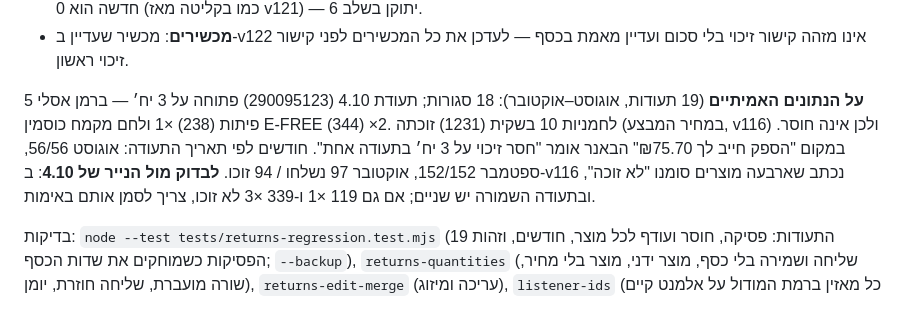
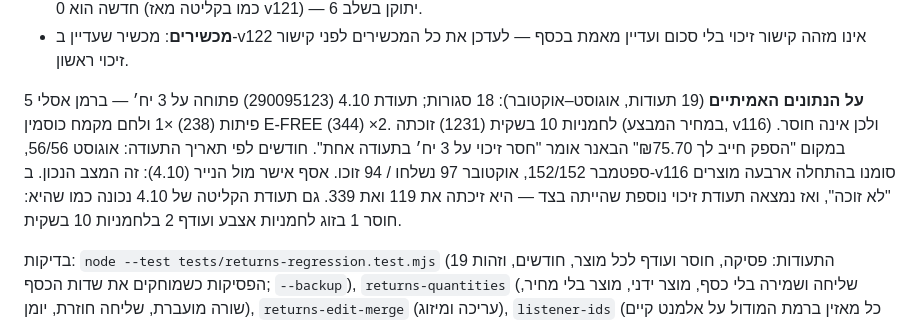
Before and after one commit to asafkiri/berman-app, a Markdown page: README.md, the part around the change. Drawn GitHub-style.

Commit message:
v123: README — אישור מול הנייר של 4.10 (תעודת זיכוי נוספת שהייתה בצד)
Co-Authored-By: Claude Opus 5.5 <noreply@anthropic.com>
Claude-Session: https://claude.ai/code/session_01NVBMCpjuzqxnh7cMNzkbYB

```diff
--- a/README.md
+++ b/README.md
@@ -14,7 +14,7 @@
 - **לא השתנו**: תעודות ישנות (שדות הכסף נשארים במסמך והקוראים מתעלמים מהם), `product.price`, השרת. `returnTotals` נשאר לקריאת תעודות ישנות עד שלב 6, ולתעודה חדשה מחזיר 0. בניתוח השבועי "חזר ₪" מבוסס על סכום השורה ולכן לתעודה חדשה הוא 0 (כמו בקליטה מאז v121) — יתוקן בשלב 6.
 - **מכשירים**: מכשיר שעדיין ב-v122 אינו מזהה קישור זיכוי בלי סכום ועדיין מאמת בכסף — לעדכן את כל המכשירים לפני קישור זיכוי ראשון.
 
-**על הנתונים האמיתיים** (19 תעודות, אוגוסט–אוקטובר): 18 סגורות; תעודת 4.10 (290095123) פתוחה על 3 יח׳ — ברמן אסלי 5 פיתות (238) ×1 ולחם מקמח כוסמין E-FREE (344) ×2. לחמניות 10 בשקית (1231) זוכתה (במחיר המבצע, v116) ולכן אינה חוסר. במקום "הספק חייב לך ₪75.70" הבאנר אומר "חסר זיכוי על 3 יח׳ בתעודה אחת". חודשים לפי תאריך התעודה: אוגוסט 56/56, ספטמבר 152/152, אוקטובר 97 נשלחו / 94 זוכו. **לבדוק מול הנייר של 4.10**: ב-v116 נכתב שארבעה מוצרים סומנו "לא זוכה", ובתעודה השמורה יש שניים; אם גם 119 ×1 ו-339 ×3 לא זוכו, צריך לסמן אותם באימות.
+**על הנתונים האמיתיים** (19 תעודות, אוגוסט–אוקטובר): 18 סגורות; תעודת 4.10 (290095123) פתוחה על 3 יח׳ — ברמן אסלי 5 פיתות (238) ×1 ולחם מקמח כוסמין E-FREE (344) ×2. לחמניות 10 בשקית (1231) זוכתה (במחיר המבצע, v116) ולכן אינה חוסר. במקום "הספק חייב לך ₪75.70" הבאנר אומר "חסר זיכוי על 3 יח׳ בתעודה אחת". חודשים לפי תאריך התעודה: אוגוסט 56/56, ספטמבר 152/152, אוקטובר 97 נשלחו / 94 זוכו. אסף אישר מול הנייר (4.10): זה המצב הנכון. ב-v116 סומנו בהתחלה ארבעה מוצרים "לא זוכה", ואז נמצאה תעודת זיכוי נוספת שהייתה בצד — היא זיכתה את 119 ואת 339. גם תעודת הקליטה של 4.10 נכונה כמו שהיא: חוסר 1 בזוג לחמניות אצבע ועודף 2 בלחמניות 10 בשקית.
 
 בדיקות: `node --test tests/returns-regression.test.mjs` (19 התעודות: פסיקה, חוסר ועודף לכל מוצר, חודשים, וזהות הפסיקות כשמוחקים את שדות הכסף; `--backup`), `returns-quantities` (שליחה ושמירה בלי כסף, מוצר ידני, מוצר בלי מחיר, שורה מועברת, שליחה חוזרת, יומן), `returns-edit-merge` (עריכה ומיזוג), `listener-ids` (כל מאזין ברמת המודול על אלמנט קיים — אלמנט שנמחק בלי המאזין שלו משאיר את האפליקציה לבנה, וההארנס לא תופס את זה). נכתבו מחדש ליחידות: return-credit-review, return-credit-link, credit-split, returns-carry, return-unsend, returns-history-unified; product-matrix קיבל זיכוי ביחידות לצד כסף ישן וקישור שלא נספר פעמיים. הוסר `credit-price-forms.test.mjs`.
 
```
